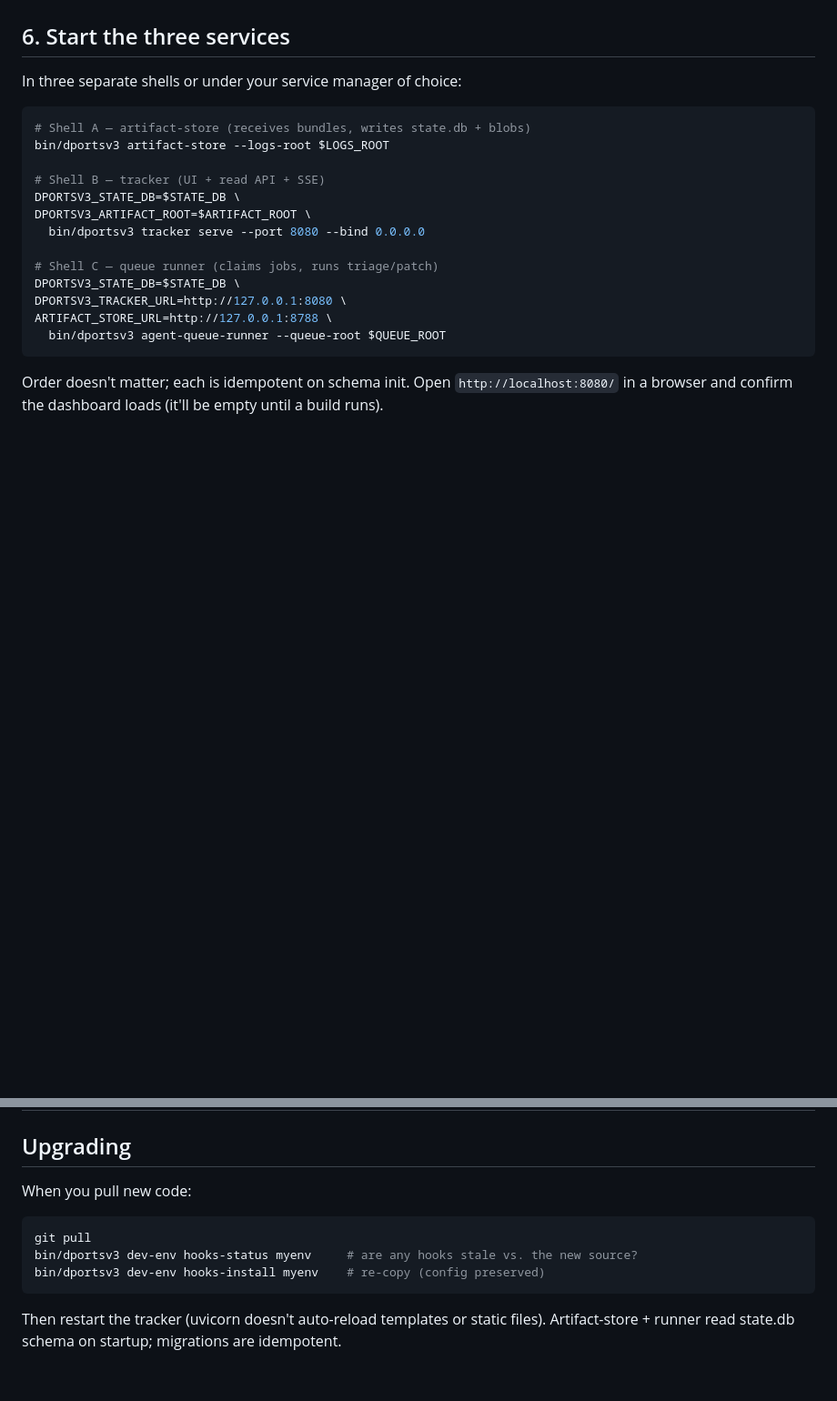
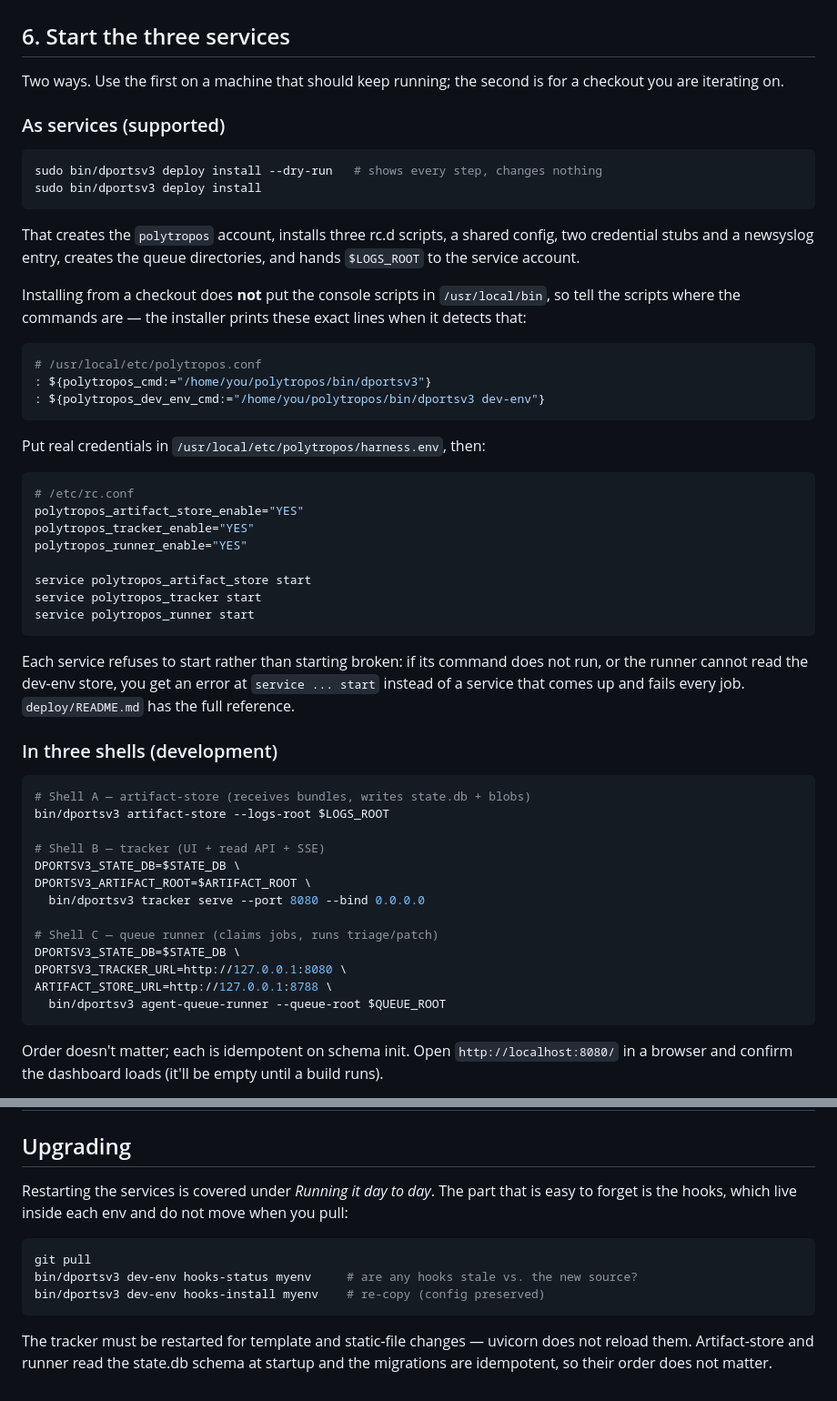
Before and after one commit to DragonFlyBSD/polytropos, a Markdown page: docs/OPERATOR_SETUP.md, 2 parts joined by grey strips. Shown at 91% size. Rendered like a GitHub page; blank space fills up the shorter version.

````diff
--- a/docs/OPERATOR_SETUP.md
+++ b/docs/OPERATOR_SETUP.md
@@ -136,7 +136,49 @@ all turns — works out of the box, no extra config.
 
 ## 6. Start the three services
 
-In three separate shells or under your service manager of choice:
+Two ways. Use the first on a machine that should keep running; the
+second is for a checkout you are iterating on.
+
+### As services (supported)
+
+```sh
+sudo bin/dportsv3 deploy install --dry-run   # shows every step, changes nothing
+sudo bin/dportsv3 deploy install
+```
+
+That creates the `polytropos` account, installs three rc.d scripts, a
+shared config, two credential stubs and a newsyslog entry, creates the
+queue directories, and hands `$LOGS_ROOT` to the service account.
+
+Installing from a checkout does **not** put the console scripts in
+`/usr/local/bin`, so tell the scripts where the commands are — the
+installer prints these exact lines when it detects that:
+
+```sh
+# /usr/local/etc/polytropos.conf
+: ${polytropos_cmd:="/home/you/polytropos/bin/dportsv3"}
+: ${polytropos_dev_env_cmd:="/home/you/polytropos/bin/dportsv3 dev-env"}
+```
+
+Put real credentials in `/usr/local/etc/polytropos/harness.env`, then:
+
+```sh
+# /etc/rc.conf
+polytropos_artifact_store_enable="YES"
+polytropos_tracker_enable="YES"
+polytropos_runner_enable="YES"
+
+service polytropos_artifact_store start
+service polytropos_tracker start
+service polytropos_runner start
+```
+
+Each service refuses to start rather than starting broken: if its
+command does not run, or the runner cannot read the dev-env store, you
+get an error at `service ... start` instead of a service that comes up
+and fails every job. `deploy/README.md` has the full reference.
+
+### In three shells (development)
 
 ```sh
 # Shell A — artifact-store (receives bundles, writes state.db + blobs)
@@ -226,7 +311,9 @@ touches your authoritative working tree.
 
 ## Upgrading
 
-When you pull new code:
+Restarting the services is covered under *Running it day to day*. The
+part that is easy to forget is the hooks, which live inside each env and
+do not move when you pull:
 
 ```sh
 git pull
@@ -234,6 +321,7 @@ bin/dportsv3 dev-env hooks-status myenv     # are any hooks stale vs. the new so
 bin/dportsv3 dev-env hooks-install myenv    # re-copy (config preserved)
 ```
 
-Then restart the tracker (uvicorn doesn't auto-reload templates or
-static files). Artifact-store + runner read state.db schema on
-startup; migrations are idempotent.
+The tracker must be restarted for template and static-file changes —
+uvicorn does not reload them. Artifact-store and runner read the state.db
+schema at startup and the migrations are idempotent, so their order does
+not matter.
````
Also changed, not shown: other parts of docs/OPERATOR_SETUP.md (+43 -0 lines).
